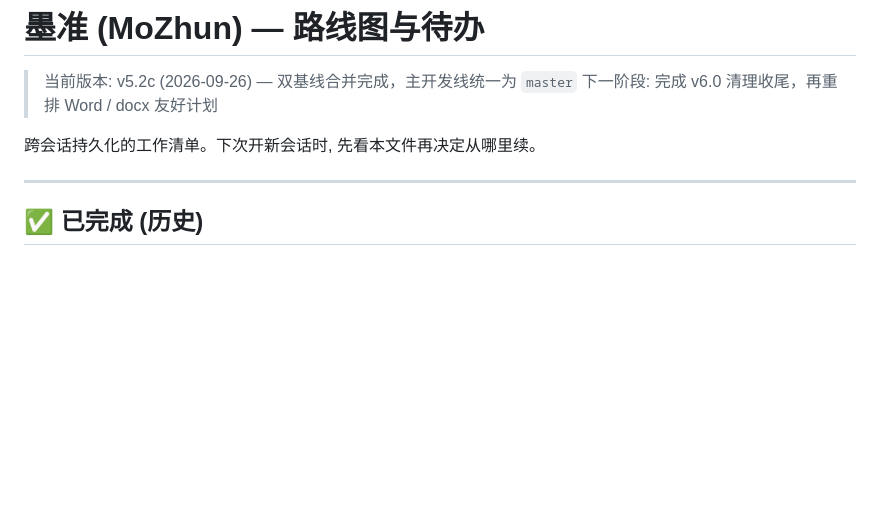
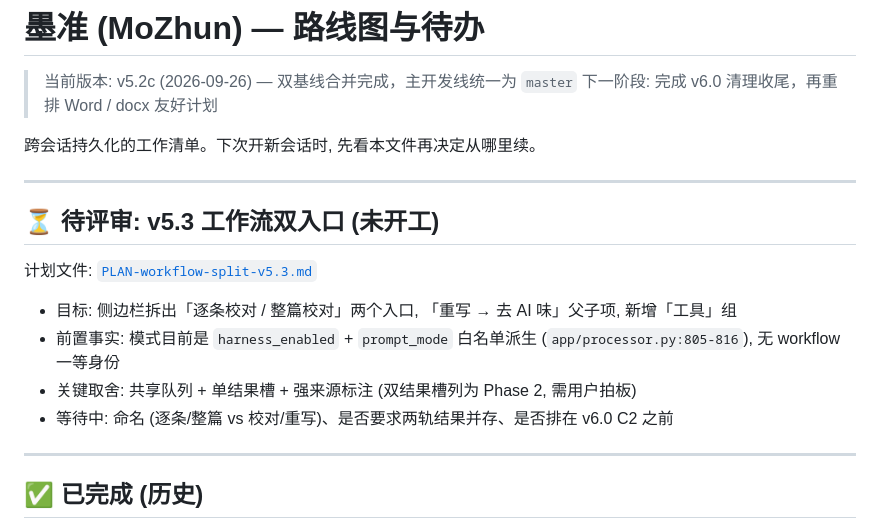
Before and after one commit to mojingjing-git/mozhun, a Markdown page: docs/ROADMAP.md, the part around the change. Drawn GitHub-style; blank space fills up the shorter version.

Commit message:
docs: plan v5.3 workflow split (harness/rewrite entries)

```diff
--- a/docs/ROADMAP.md
+++ b/docs/ROADMAP.md
@@ -4,6 +4,17 @@
 > 下一阶段: 完成 v6.0 清理收尾，再重排 Word / docx 友好计划
 
 跨会话持久化的工作清单。下次开新会话时, 先看本文件再决定从哪里续。
+
+---
+
+## ⏳ 待评审: v5.3 工作流双入口 (未开工)
+
+计划文件: [`PLAN-workflow-split-v5.3.md`](PLAN-workflow-split-v5.3.md)
+
+- 目标: 侧边栏拆出「逐条校对 / 整篇校对」两个入口, 「重写 → 去 AI 味」父子项, 新增「工具」组
+- 前置事实: 模式目前是 `harness_enabled` + `prompt_mode` 白名单派生 (`app/processor.py:805-816`), 无 workflow 一等身份
+- 关键取舍: 共享队列 + 单结果槽 + 强来源标注 (双结果槽列为 Phase 2, 需用户拍板)
+- 等待中: 命名 (逐条/整篇 vs 校对/重写)、是否要求两轨结果并存、是否排在 v6.0 C2 之前
 
 ---
 
```
Also changed, not shown: docs/PLAN-workflow-split-v5.3.md (added, +273 -0 lines).
